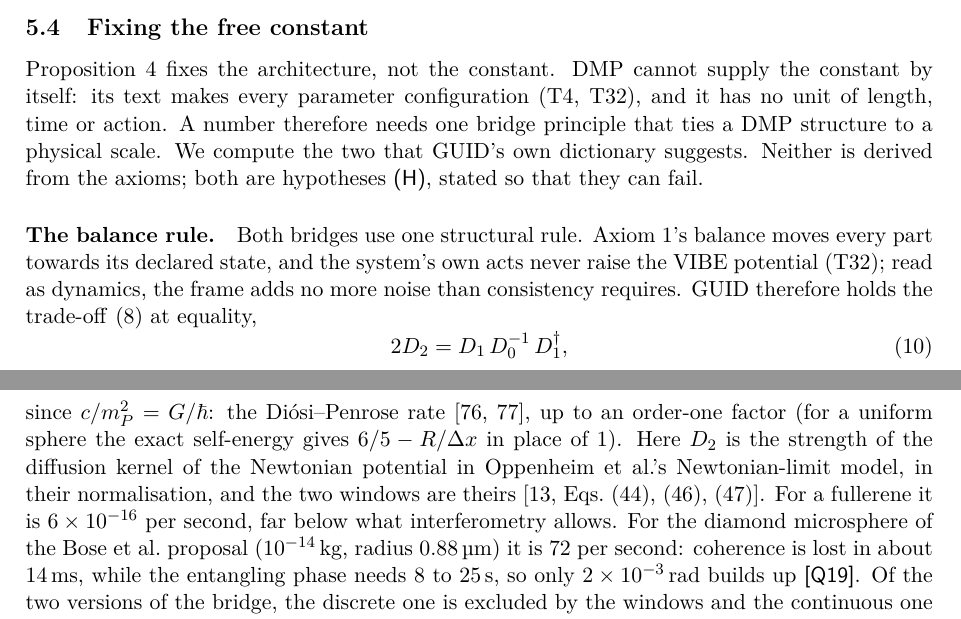
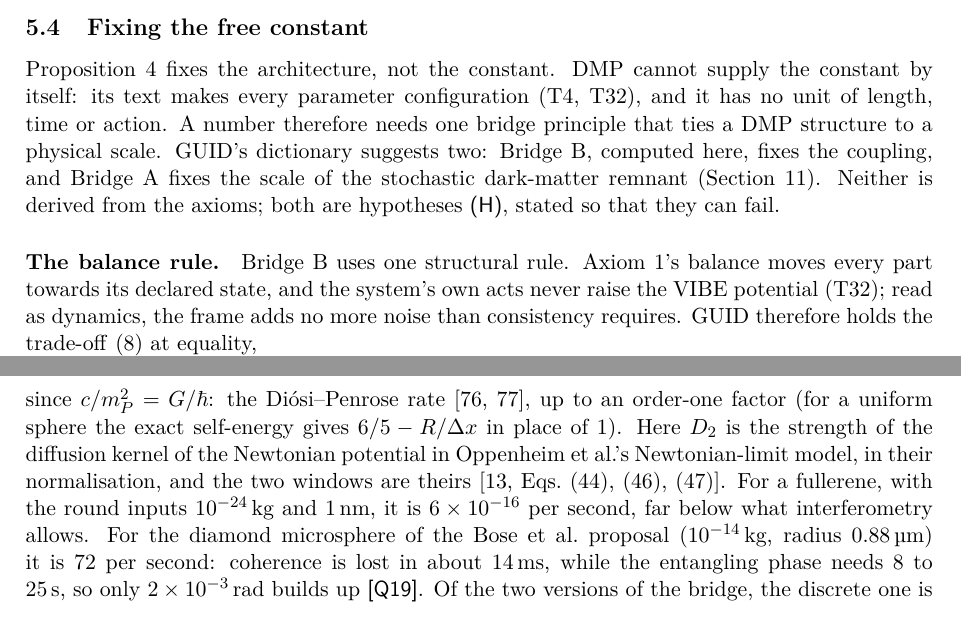
Before and after one commit to StevenHrovat/gravity, a LaTeX paper (docs/guid-v6/guid-v6.tex, which reads docs/guid-v6/part1.tex): two parts of page 25 of 146, joined at a grey line, cut so that both start at the same text. Compiled offline with pdfLaTeX.

Commit message:
GUID v6: say which bridge does what, and what Part I reports
- Abstract and Section 1.2: the coupling is fixed by Bridge B with the
  balance rule, not by 'two bridges'; Section 5.4 computes Bridge B and
  points to Bridge A in Section 11; the balance rule is Bridge B's.
- Section 1.6 and README: Part I quotes the measured bounds its
  statements rest on and leaves every scored test to Part III.
- Section 5.4: the fullerene rate names its round inputs.

Found by the German translation.

Co-Authored-By: Claude Opus 5.5 <noreply@anthropic.com>
Claude-Session: https://claude.ai/code/session_01NUNCnyY5S8gayKVMgZYV8M

```diff
--- a/docs/guid-v6/part1.tex
+++ b/docs/guid-v6/part1.tex
@@ -525,10 +525,11 @@ suggests.
 
 Proposition~\ref{pr:ktm} fixes the architecture, not the constant. DMP cannot supply the constant by itself: its text makes every
 parameter configuration (T4, T32), and it has no unit of length, time or action. A number therefore needs one bridge principle that ties a
-DMP structure to a physical scale. We compute the two that GUID's own dictionary suggests. Neither is derived from the axioms; both are
-hypotheses \tagH, stated so that they can fail.
+DMP structure to a physical scale. GUID's dictionary suggests two: Bridge~B, computed here, fixes the coupling, and Bridge~A fixes the
+scale of the stochastic dark-matter remnant (Section~\ref{sec:darkmatter}). Neither is derived from the axioms; both are hypotheses \tagH,
+stated so that they can fail.
 
-\paragraph{The balance rule.} Both bridges use one structural rule. Axiom~1's balance moves every part towards its declared state, and the
+\paragraph{The balance rule.} Bridge~B uses one structural rule. Axiom~1's balance moves every part towards its declared state, and the
 system's own acts never raise the VIBE potential (T32); read as dynamics, the frame adds no more noise than consistency requires. GUID
 therefore holds the trade-off~\eqref{eq:tradeoff} at equality,
 \begin{equation}\label{eq:saturate}
@@ -550,7 +551,7 @@ well-separated positions decoheres at the rate
 \end{equation}
 since $c/m_P^2=G/\hbar$: the Di\'osi--Penrose rate~\cite{diosi87,penrose96}, up to an order-one factor (for a uniform sphere the
 exact self-energy gives $6/5-R/\Delta x$ in place of 1). Here $D_2$ is the strength of the diffusion kernel of the Newtonian potential in
-Oppenheim et al.'s Newtonian-limit model, in their normalisation, and the two windows are theirs~\cite[Eqs.~(44), (46), (47)]{osswd}. For a fullerene it is $6\times10^{-16}$ per second, far below what interferometry allows. For the diamond microsphere of the Bose
+Oppenheim et al.'s Newtonian-limit model, in their normalisation, and the two windows are theirs~\cite[Eqs.~(44), (46), (47)]{osswd}. For a fullerene, with the round inputs $10^{-24}$\,kg and 1\,nm, it is $6\times10^{-16}$ per second, far below what interferometry allows. For the diamond microsphere of the Bose
 et al.\ proposal ($10^{-14}$\,kg, radius 0.88\,\textmu m) it is 72 per second: coherence is lost in about 14\,ms, while the entangling phase
 needs 8 to 25\,s, so only $2\times10^{-3}$\,rad builds up \chk{Q19}. Of the two versions of the bridge, the discrete one is excluded by
 the windows and the continuous one allowed; adopting the continuous one is a choice made with the windows in view. One length remains that
```
Also changed, not shown: docs/guid-v6/guid-v6.tex (+5 -4 lines), docs/guid-v6/README.md, docs/guid-v6/guid-v6.pdf, docs/guid-v6/part1.tex (4 more changed lines).
